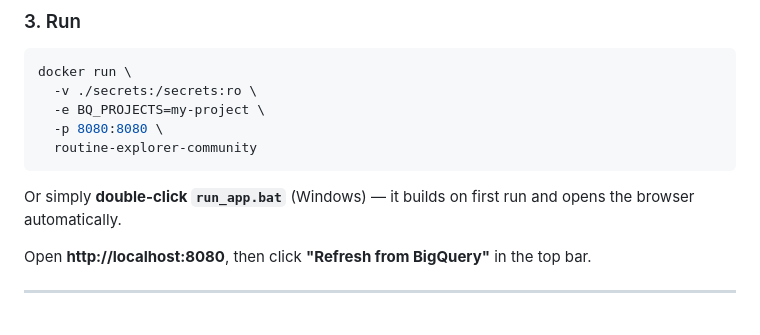
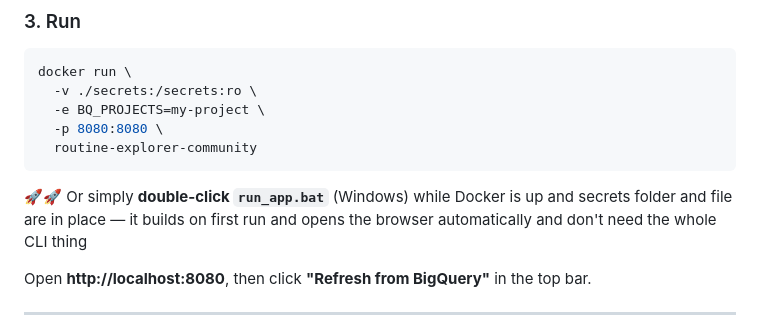
Before and after one commit to vinterAlex/bigquery-routine-explorer-community, a Markdown page: README.md, the part around the change. Drawn GitHub-style.

Commit message:
Update Windows run instructions in README
Clarify instructions for running the application on Windows.

````diff
--- a/README.md
+++ b/README.md
@@ -59,7 +59,7 @@ docker run \
   routine-explorer-community
 ```
 
-Or simply **double-click `run_app.bat`** (Windows) — it builds on first run and opens the browser automatically.
+🚀🚀 Or simply **double-click `run_app.bat`** (Windows) while Docker is up and secrets folder and file are in place — it builds on first run and opens the browser automatically and don't need the whole CLI thing
 
 Open **http://localhost:8080**, then click **"Refresh from BigQuery"** in the top bar.
 
````
